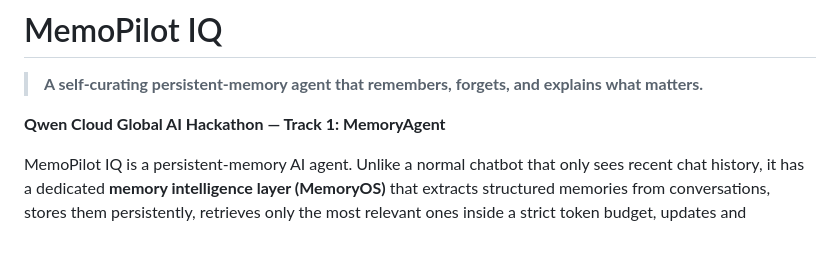
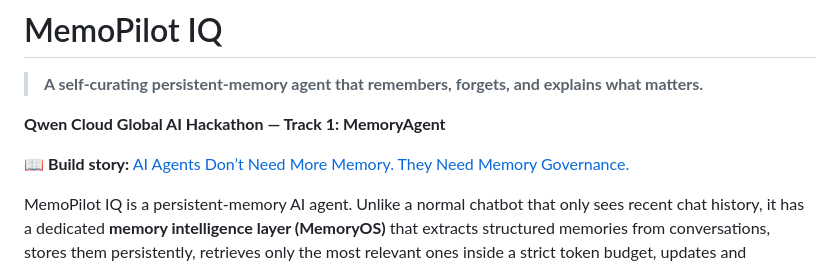
Before and after one commit to MaharMuavia/memopilot-iq, a Markdown page: README.md, the part around the change. GitHub-like rendering; blank space fills up the shorter version.

Commit message:
Link published build story

```diff
--- a/README.md
+++ b/README.md
@@ -3,6 +3,9 @@
 > **A self-curating persistent-memory agent that remembers, forgets, and explains what matters.**
 
 **Qwen Cloud Global AI Hackathon — Track 1: MemoryAgent**
+
+📖 **Build story:** [AI Agents Don’t Need More Memory. They Need Memory
+Governance.](https://dev.to/muhammad_muavia/ai-agents-dont-need-more-memory-they-need-memory-governance-15ej)
 
 MemoPilot IQ is a persistent-memory AI agent. Unlike a normal chatbot that only
 sees recent chat history, it has a dedicated **memory intelligence layer
```
